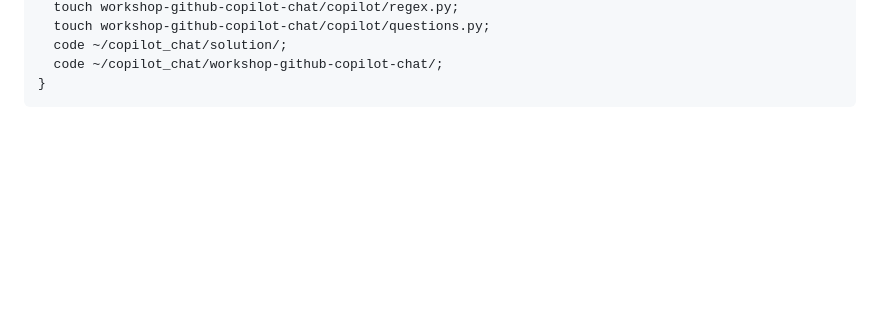
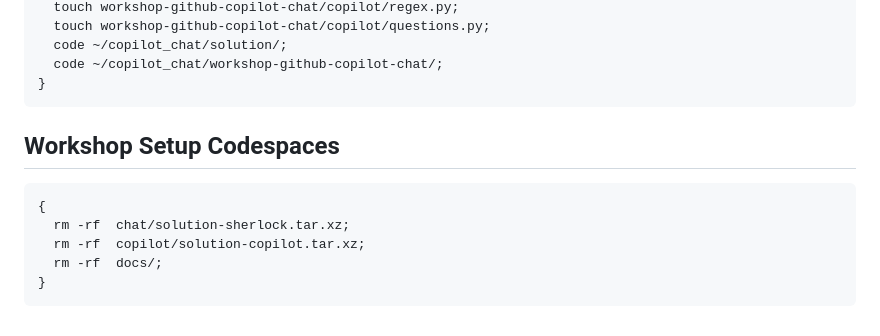
Before and after one commit to ldynia/workshop-github-copilot-chat, a Markdown page: README.md, the part around the change. Drawn GitHub-style; blank space fills up the shorter version.

````diff
--- a/README.md
+++ b/README.md
@@ -72,3 +72,12 @@ Ctrl + K Ctrl + O
   code ~/copilot_chat/workshop-github-copilot-chat/;
 }
 ```
+## Workshop Setup Codespaces
+
+```shell
+{
+  rm -rf  chat/solution-sherlock.tar.xz;
+  rm -rf  copilot/solution-copilot.tar.xz;
+  rm -rf  docs/;
+}
+```
````
